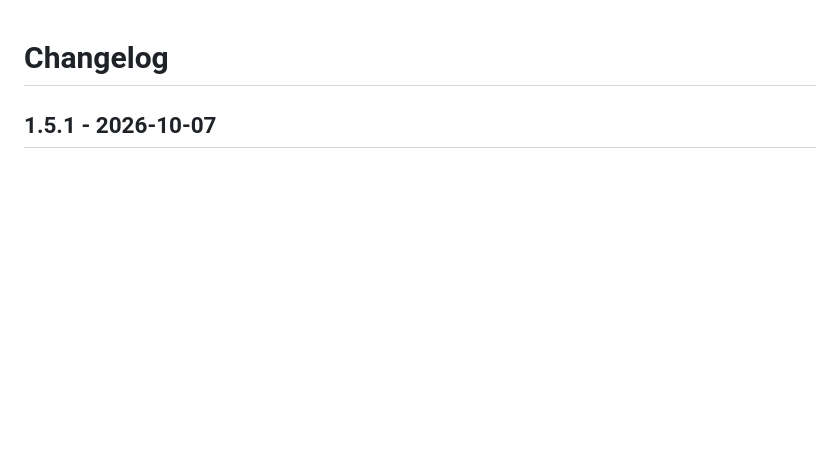
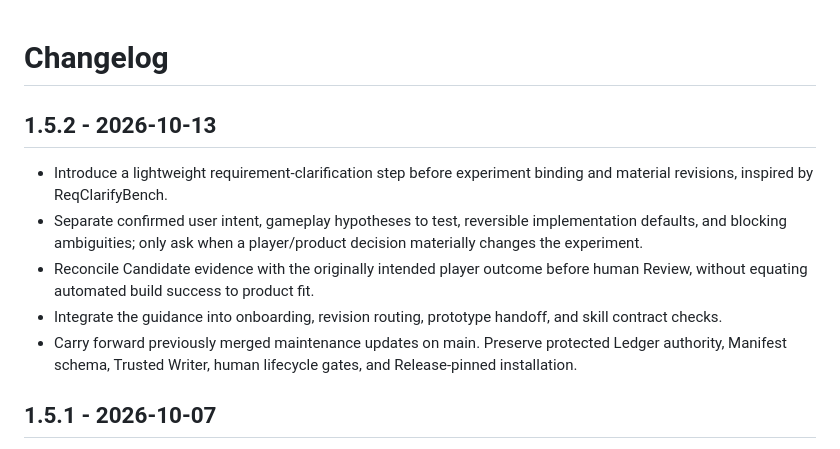
Before and after one commit to siskosun/game-exp, a Markdown page: CHANGELOG.md, the part around the change. GitHub-like rendering; blank space fills up the shorter version.

Commit message:
release: prepare game-exp v1.5.2 metadata

```diff
--- a/CHANGELOG.md
+++ b/CHANGELOG.md
@@ -1,4 +1,12 @@
 # Changelog
+
+## 1.5.2 - 2026-10-13
+
+- Introduce a lightweight requirement-clarification step before experiment binding and material revisions, inspired by ReqClarifyBench.
+- Separate confirmed user intent, gameplay hypotheses to test, reversible implementation defaults, and blocking ambiguities; only ask when a player/product decision materially changes the experiment.
+- Reconcile Candidate evidence with the originally intended player outcome before human Review, without equating automated build success to product fit.
+- Integrate the guidance into onboarding, revision routing, prototype handoff, and skill contract checks.
+- Carry forward previously merged maintenance updates on main. Preserve protected Ledger authority, Manifest schema, Trusted Writer, human lifecycle gates, and Release-pinned installation.
 
 ## 1.5.1 - 2026-10-07
 
```
